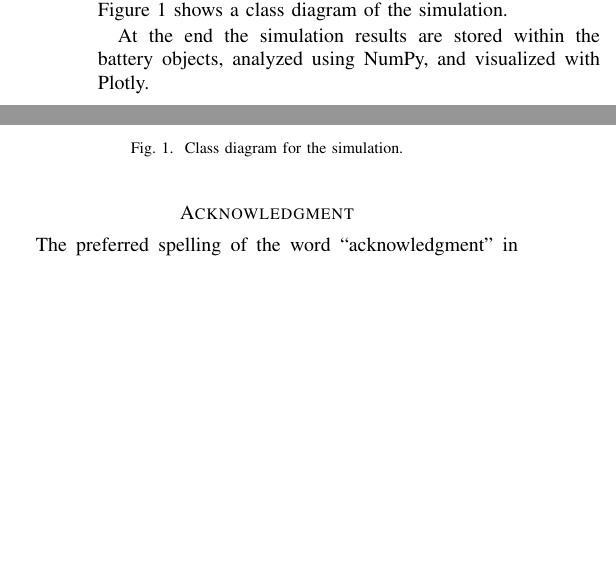
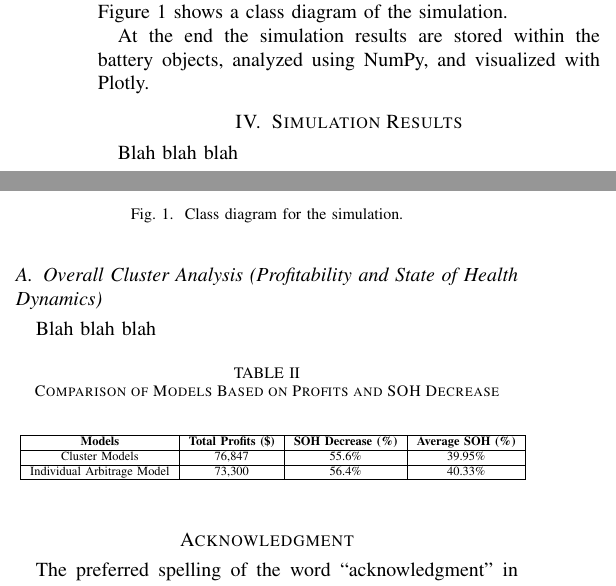
Before and after one commit to Shahriar-Kariman/SWE4703_project, a LaTeX paper (paper_LaTeX/conference_paper.tex): two parts of the columns of page 2 of 3, joined at a grey line, cut so that both start at the same text, the shorter picture padded with empty space. Compiled offline with pdfLaTeX; a missing font is replaced by an installed copy or a similar font; a LaTeX package or settings file that is missing is left out.

Commit message:
I made the 2nd table.

```diff
--- a/paper_LaTeX/conference_paper.tex
+++ b/paper_LaTeX/conference_paper.tex
@@ -8,6 +8,9 @@
 \usepackage{xcolor}
 \usepackage[hidelinks]{hyperref}
 
+\usepackage{makecell} % For wrapping text in cells
+
+\usepackage{graphicx} % For resizing the table
 
 \def\BibTeX{{\rm B\kern-.05em{\sc i\kern-.025em b}\kern-.08em
     T\kern-.1667em\lower.7ex\hbox{E}\kern-.125emX}}
@@ -142,6 +145,28 @@ The entire simulation is implemented with object oriented programming principles
 
 At the end the simulation results are stored within the battery objects, analyzed using NumPy, and visualized with Plotly.
 
+\section{Simulation Results}
+
+Blah blah blah
+
+\subsection{Overall Cluster Analysis (Profitability and State of Health Dynamics)}
+
+Blah blah blah
+
+\begin{table}[htbp]
+\caption{Comparison of Models Based on Profits and SOH Decrease}
+\begin{center}
+\resizebox{0.5\textwidth}{!}{
+\begin{tabular}{|c|c|c|c|}
+\hline
+\textbf{Models} & \textbf{Total Profits (\$)} & \textbf{\makecell{SOH Decrease (\%) }} & \textbf{\makecell{Average SOH (\%) }} \\ \hline
+Cluster Models & 76,847 & 55.6\% & 39.95\% \\ \hline
+Individual Arbitrage Model & 73,300 & 56.4\% & 40.33\% \\ \hline
+\end{tabular}
+}
+\end{center}
+\end{table}
+
 \section*{Acknowledgment}
 
 % this is were we acknowldge that we both worked equally
```
Also changed, not shown: 4 other files.
